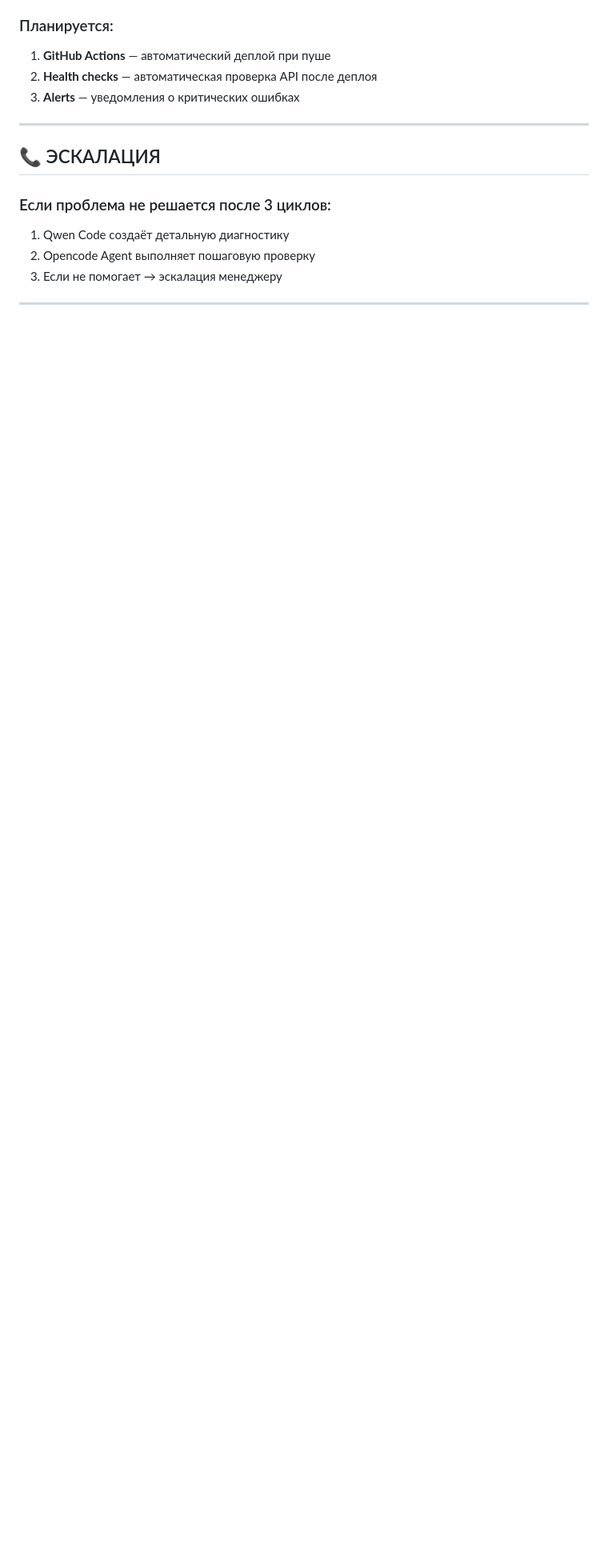
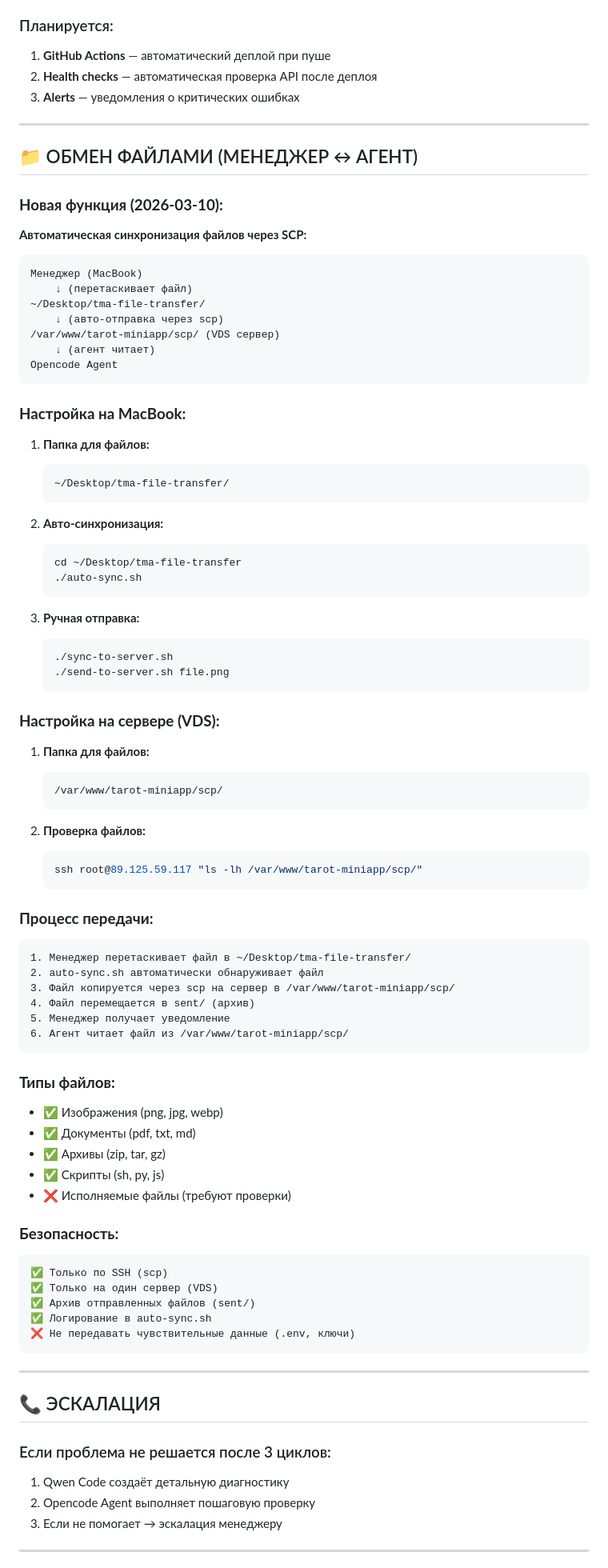
Before and after one commit to adolfass/miniapp_taro, a Markdown page: PROTOCOL.md, the part around one of its changes. Shown at 80% size. GitHub-like rendering; blank space fills up the shorter version.

Commit message:
docs: PROTOCOL v5.0 - добавлена функция обмена файлами
📁 PROTOCOL UPDATE: Обмен файлами (Менеджер ↔ Агент)

Новый раздел:
- Автоматическая синхронизация через SCP
- Папка ~/Desktop/tma-file-transfer/ (MacBook)
- Папка /var/www/tarot-miniapp/scp/ (VDS)
- Авто-отправка при drag-and-drop
- Уведомления об отправке
- Архив отправленных файлов

Обновлён чек-лист:
- Qwen Code: использует scp синхронизацию
- Opencode Agent: проверяет папку scp/
- Менеджер: использует tmux + scp

Версия: 5.0 (обновлено 2026-03-10)

Новые функции v5.0:
✅ Версионирование по задачам
✅ Agent пушит код (с разрешения)
✅ Qwen пишет документацию
✅ tmux для связи
✅ Автоматическая scp синхронизация
✅ Приоритеты инструкций

Co-authored-by: Qwen-Coder <qwen-coder@alibabacloud.com>

````diff
--- a/PROTOCOL.md
+++ b/PROTOCOL.md
@@ -556,6 +556,84 @@ ssh root@server "cat /var/www/tarot-miniapp/exchange/toQwen.md"
 
 ---
 
+## 📁 ОБМЕН ФАЙЛАМИ (МЕНЕДЖЕР ↔ АГЕНТ)
+
+### **Новая функция (2026-03-10):**
+
+**Автоматическая синхронизация файлов через SCP:**
+
+```
+Менеджер (MacBook)
+    ↓ (перетаскивает файл)
+~/Desktop/tma-file-transfer/
+    ↓ (авто-отправка через scp)
+/var/www/tarot-miniapp/scp/ (VDS сервер)
+    ↓ (агент читает)
+Opencode Agent
+```
+
+### **Настройка на MacBook:**
+
+1. **Папка для файлов:**
+   ```
+   ~/Desktop/tma-file-transfer/
+   ```
+
+2. **Авто-синхронизация:**
+   ```bash
+   cd ~/Desktop/tma-file-transfer
+   ./auto-sync.sh
+   ```
+
+3. **Ручная отправка:**
+   ```bash
+   ./sync-to-server.sh
+   ./send-to-server.sh file.png
+   ```
+
+### **Настройка на сервере (VDS):**
+
+1. **Папка для файлов:**
+   ```
+   /var/www/tarot-miniapp/scp/
+   ```
+
+2. **Проверка файлов:**
+   ```bash
+   ssh root@89.125.59.117 "ls -lh /var/www/tarot-miniapp/scp/"
+   ```
+
+### **Процесс передачи:**
+
+```
+1. Менеджер перетаскивает файл в ~/Desktop/tma-file-transfer/
+2. auto-sync.sh автоматически обнаруживает файл
+3. Файл копируется через scp на сервер в /var/www/tarot-miniapp/scp/
+4. Файл перемещается в sent/ (архив)
+5. Менеджер получает уведомление
+6. Агент читает файл из /var/www/tarot-miniapp/scp/
+```
+
+### **Типы файлов:**
+
+- ✅ Изображения (png, jpg, webp)
+- ✅ Документы (pdf, txt, md)
+- ✅ Архивы (zip, tar, gz)
+- ✅ Скрипты (sh, py, js)
+- ❌ Исполняемые файлы (требуют проверки)
+
+### **Безопасность:**
+
+```
+✅ Только по SSH (scp)
+✅ Только на один сервер (VDS)
+✅ Архив отправленных файлов (sent/)
+✅ Логирование в auto-sync.sh
+❌ Не передавать чувствительные данные (.env, ключи)
+```
+
+---
+
 ## 📞 ЭСКАЛАЦИЯ
 
 ### Если проблема не решается после 3 циклов:
````
Also changed, not shown: other parts of PROTOCOL.md (+17 -1 lines).
